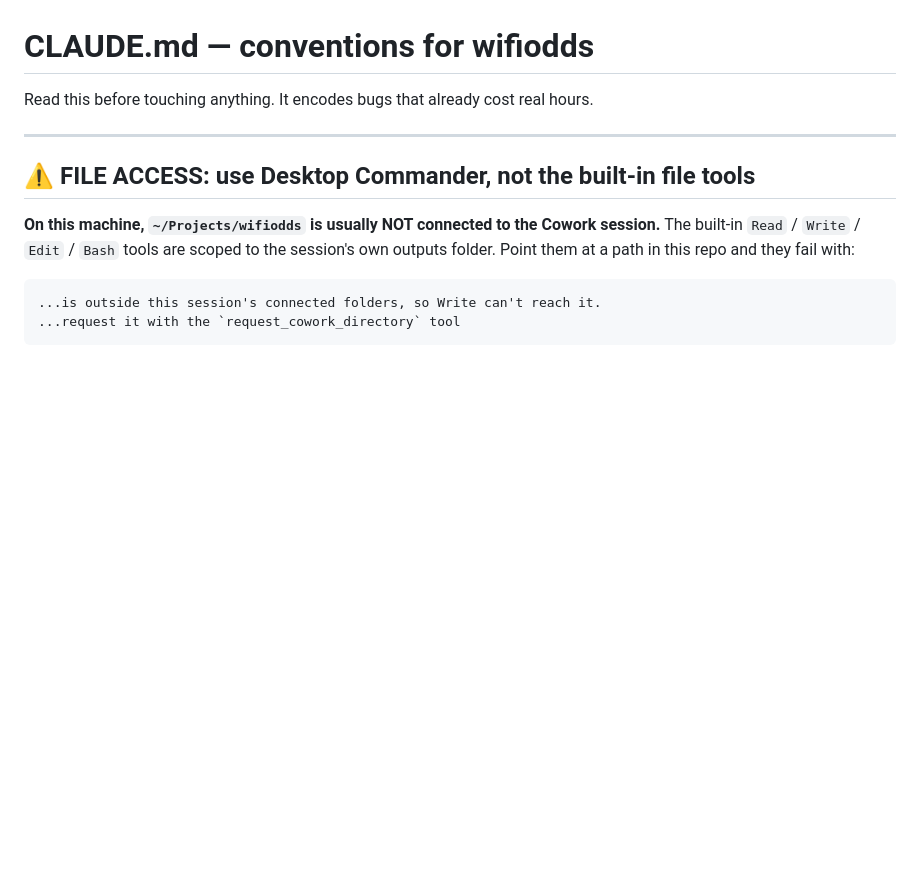
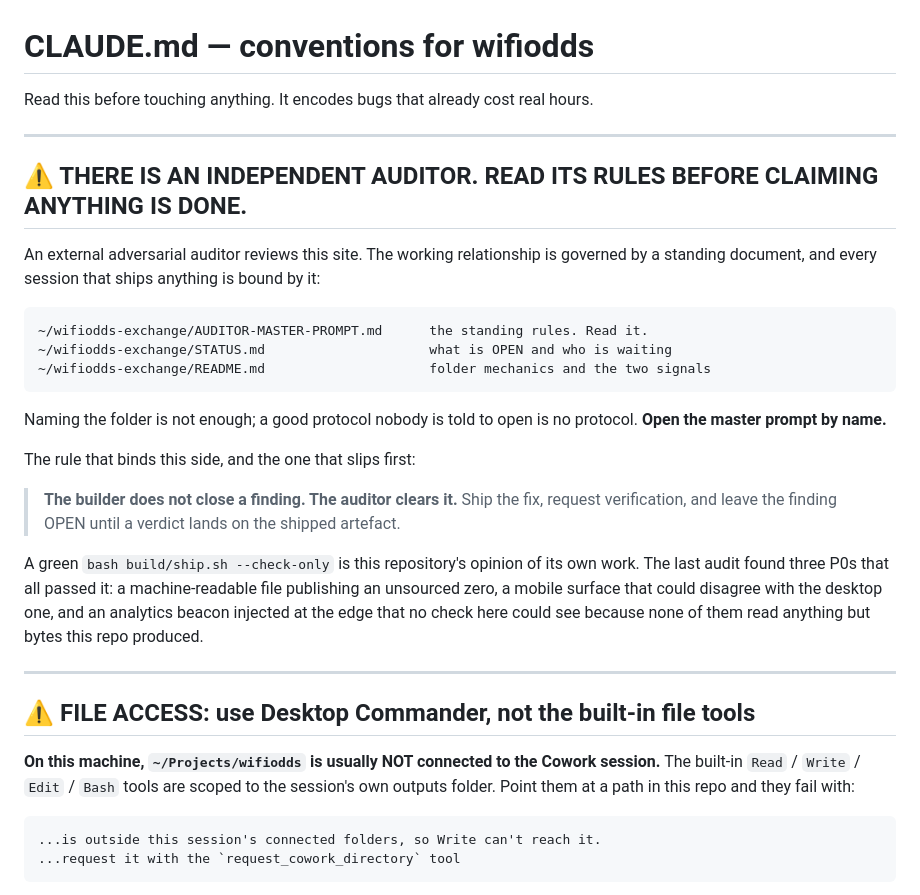
Before and after one commit to SmithFamAI/wifiodds, a Markdown page: CLAUDE.md, the part around the change. Drawn GitHub-style; blank space fills up the shorter version.

Commit message:
route sessions to the auditor's standing rules from CLAUDE.md, by filename.
An adversarial auditor reviews this site and the working relationship is governed by a standing document, but nothing in this repository told a fresh session to open it. Naming a folder is not routing; a protocol nobody is instructed to read is not a protocol.

The rule that binds this side is now at the top of CLAUDE.md: the builder does not close a finding, the auditor clears it. Ship the fix, request verification, and leave the finding OPEN until a verdict lands on the shipped artefact. A green ship.sh --check-only is this repository's opinion of its own work, and the last audit found three P0s that all passed it.

The exchange convention was also split by lifetime, after finding the drift it is designed to prevent in my own documents. The same standing rules were stated in three places in three wordings, and two of them materially disagreed: the folder README told the auditor not to commit from that folder while the master prompt said not to commit at all. Nothing broke, because the auditor was careful, which is a convention surviving on someone else's diligence. Rules now live in exactly one file, briefs are context rather than scope, and a brief that contradicts the standing rules is itself a reportable finding.

```diff
--- a/CLAUDE.md
+++ b/CLAUDE.md
@@ -1,6 +1,30 @@
 # CLAUDE.md — conventions for wifiodds
 
 Read this before touching anything. It encodes bugs that already cost real hours.
+
+---
+
+## ⚠️ THERE IS AN INDEPENDENT AUDITOR. READ ITS RULES BEFORE CLAIMING ANYTHING IS DONE.
+
+An external adversarial auditor reviews this site. The working relationship is governed by a
+standing document, and every session that ships anything is bound by it:
+
+    ~/wifiodds-exchange/AUDITOR-MASTER-PROMPT.md      the standing rules. Read it.
+    ~/wifiodds-exchange/STATUS.md                     what is OPEN and who is waiting
+    ~/wifiodds-exchange/README.md                     folder mechanics and the two signals
+
+Naming the folder is not enough; a good protocol nobody is told to open is no protocol. **Open the
+master prompt by name.**
+
+The rule that binds this side, and the one that slips first:
+
+> **The builder does not close a finding. The auditor clears it.** Ship the fix, request
+> verification, and leave the finding OPEN until a verdict lands on the shipped artefact.
+
+A green `bash build/ship.sh --check-only` is this repository's opinion of its own work. The last
+audit found three P0s that all passed it: a machine-readable file publishing an unsourced zero, a
+mobile surface that could disagree with the desktop one, and an analytics beacon injected at the
+edge that no check here could see because none of them read anything but bytes this repo produced.
 
 ---
 
```
